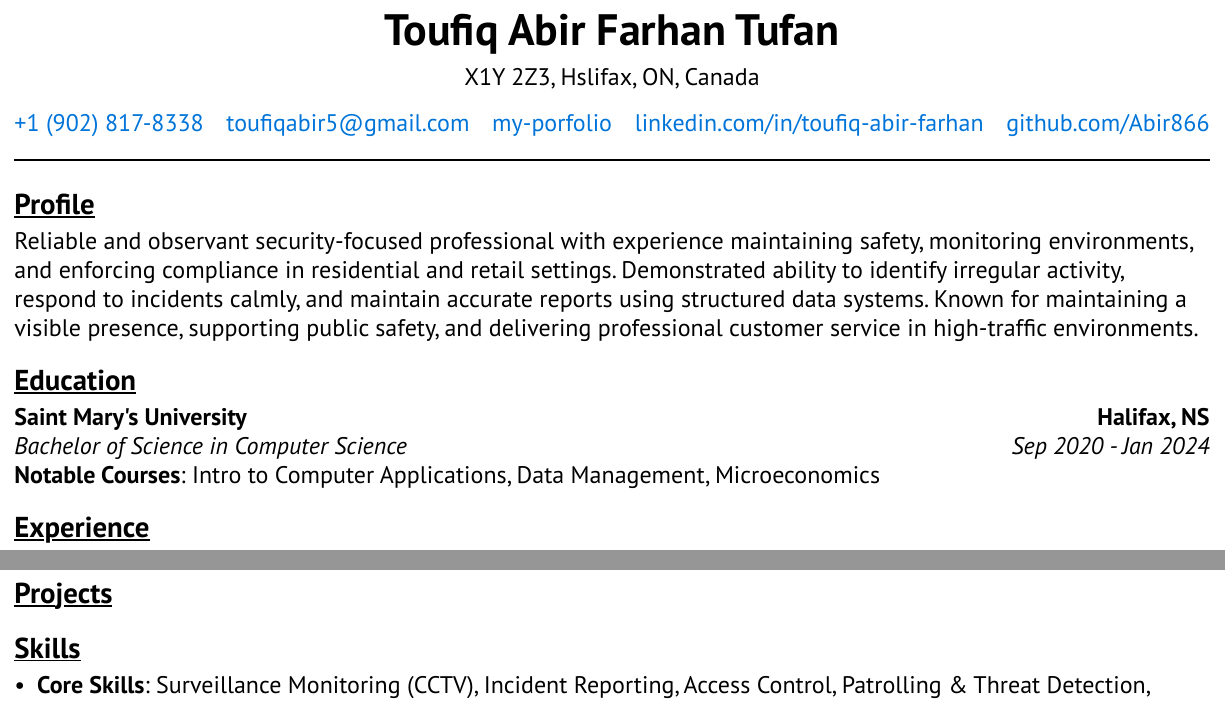
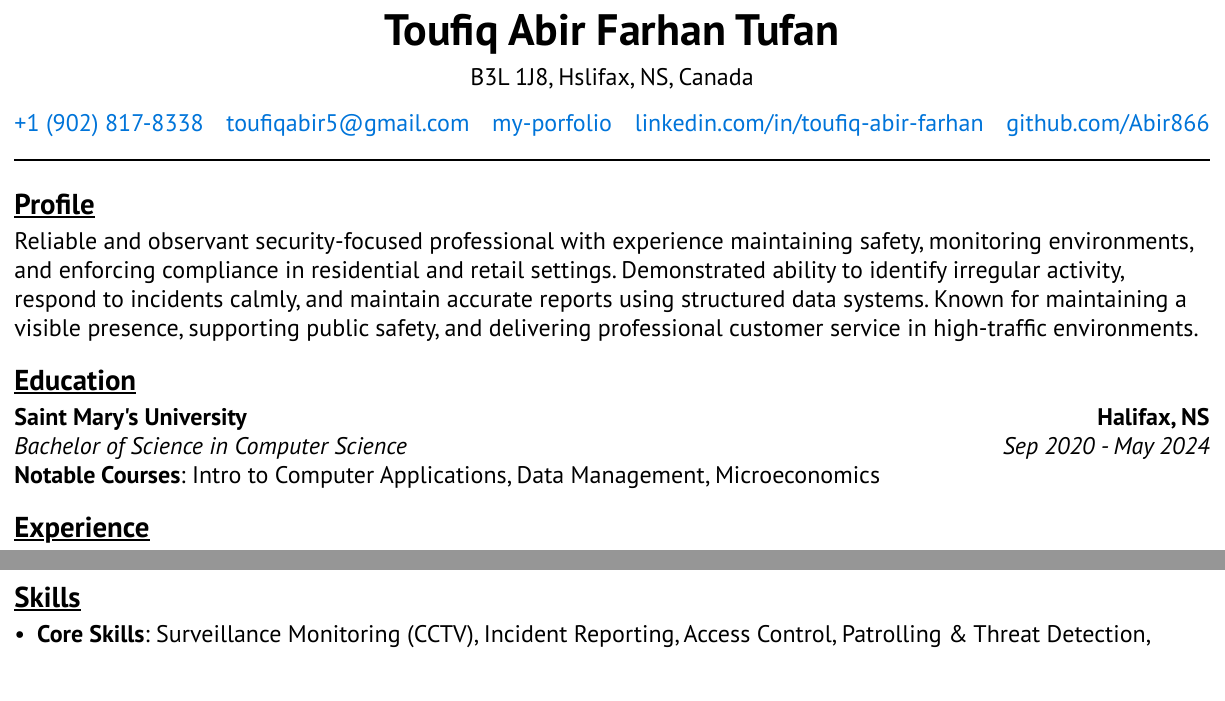
Before and after one commit to Abir866/My-Typst-Resume, a Typst document (src/resume_starter.typ, which reads lib/resume.typ): two parts of pages 1 and 2 of 2, joined at a grey line, cut so that both start at the same text. Compiled offline with Typst 0.15.

Commit message:
Excluded project titlle and fix typos

```diff
--- a/lib/resume.typ
+++ b/lib/resume.typ
@@ -111,8 +111,6 @@
     e
   }
 
-  [== Projects]
-
   for p in projects {
    p
   }
--- a/src/resume_starter.typ
+++ b/src/resume_starter.typ
@@ -5,7 +5,7 @@
 #resume.full(
   head: resume.header(
     name: "Toufiq Abir Farhan Tufan",
-    address: "X1Y 2Z3, Hslifax, ON, Canada",
+    address: "B3L 1J8, Hslifax, NS, Canada",
     links: (
       link("tel:+1 (902) 817-8338"),
       link("mailto:toufiqabir5@gmail.com"),
@@ -23,7 +23,7 @@ education: (
     program: "Bachelor of Science",
     major: "Computer Science",
     start: "Sep 2020",
-    end: "Jan 2024",
+    end: "May 2024",
     courses: (
       "Intro to Computer Applications",
       "Data Management",
```
